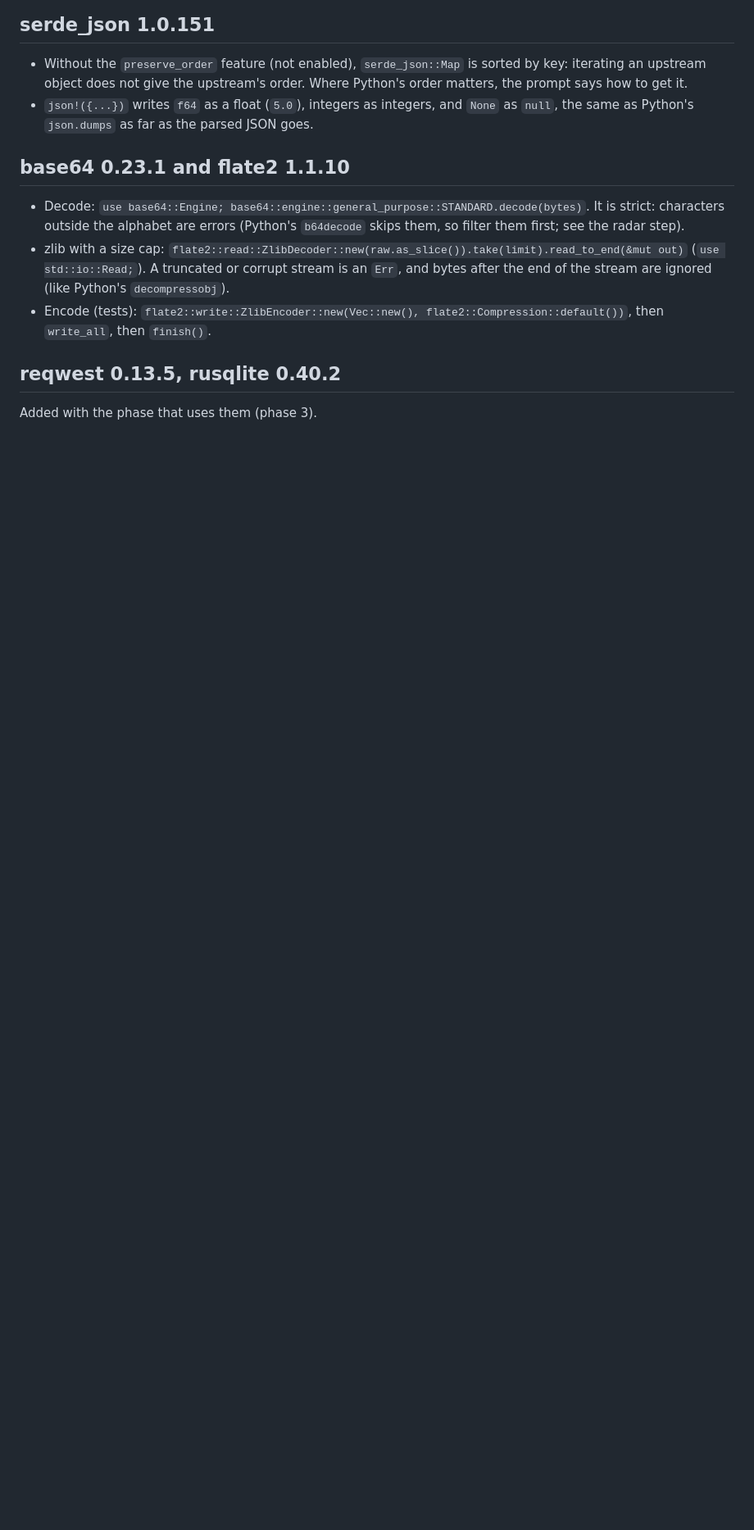
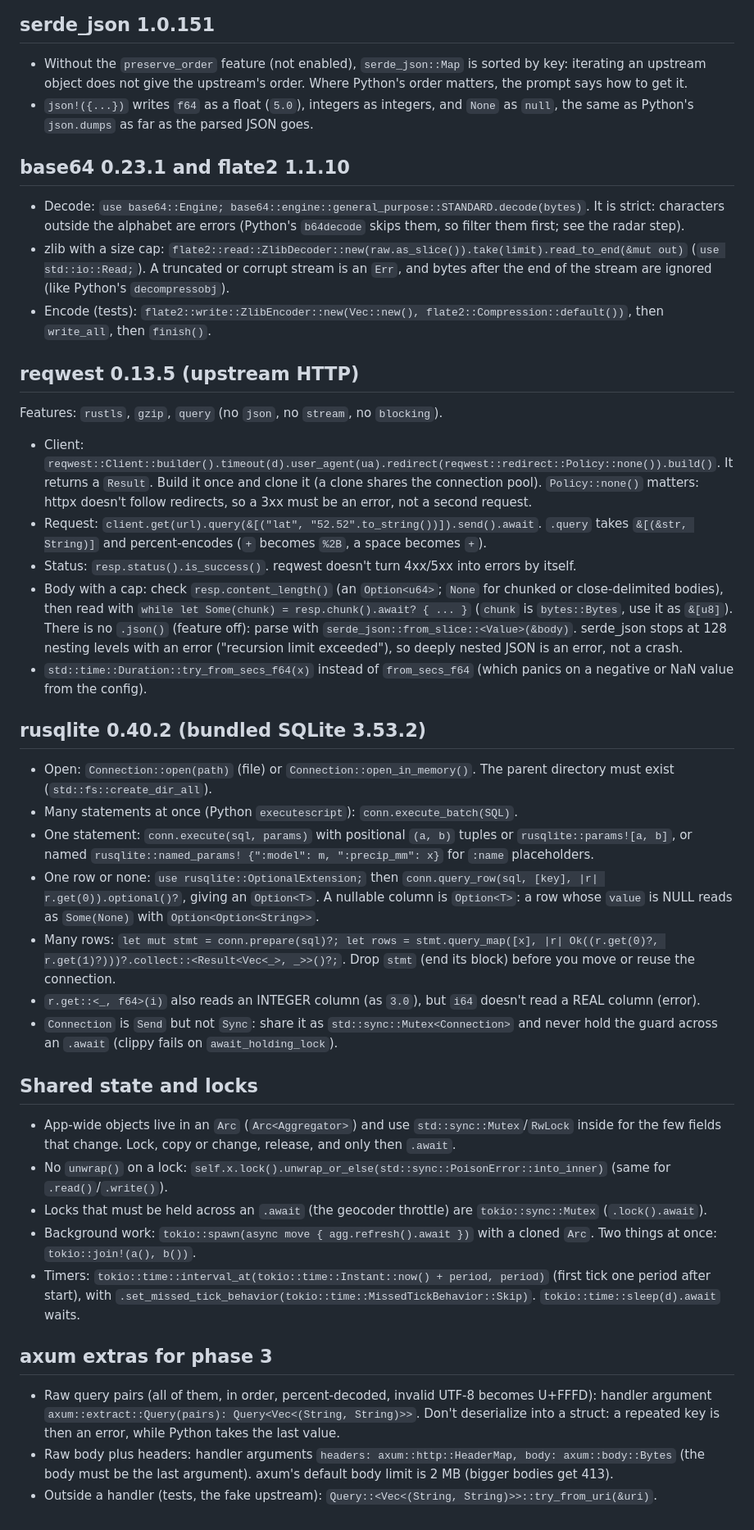
Before and after one commit to divemorb/weather-app, a Markdown page: rust/docs/crates.md, the part around the change. Shown at 82% size. GitHub-like rendering; blank space fills up the shorter version.

Commit message:
Phase 3 prep: crate notes for reqwest, rusqlite, shared state
Verified against the pinned versions (Rust 1.98.1). rust/docs is read-only for Qwen; the phase-3 prompts point here.

Co-Authored-By: Claude Opus 5.5 <noreply@anthropic.com>

```diff
--- a/rust/docs/crates.md
+++ b/rust/docs/crates.md
@@ -69,6 +69,36 @@ Verified on 2026-09-30 against the exact versions in `rust/Cargo.toml` (Rust 1.9
 - zlib with a size cap: `flate2::read::ZlibDecoder::new(raw.as_slice()).take(limit).read_to_end(&mut out)` (`use std::io::Read;`). A truncated or corrupt stream is an `Err`, and bytes after the end of the stream are ignored (like Python's `decompressobj`).
 - Encode (tests): `flate2::write::ZlibEncoder::new(Vec::new(), flate2::Compression::default())`, then `write_all`, then `finish()`.
 
-## reqwest 0.13.5, rusqlite 0.40.2
+## reqwest 0.13.5 (upstream HTTP)
 
-Added with the phase that uses them (phase 3).
+Features: `rustls`, `gzip`, `query` (no `json`, no `stream`, no `blocking`).
+
+- Client: `reqwest::Client::builder().timeout(d).user_agent(ua).redirect(reqwest::redirect::Policy::none()).build()`. It returns a `Result`. Build it once and clone it (a clone shares the connection pool). `Policy::none()` matters: httpx doesn't follow redirects, so a 3xx must be an error, not a second request.
+- Request: `client.get(url).query(&[("lat", "52.52".to_string())]).send().await`. `.query` takes `&[(&str, String)]` and percent-encodes (`+` becomes `%2B`, a space becomes `+`).
+- Status: `resp.status().is_success()`. reqwest doesn't turn 4xx/5xx into errors by itself.
+- Body with a cap: check `resp.content_length()` (an `Option<u64>`; `None` for chunked or close-delimited bodies), then read with `while let Some(chunk) = resp.chunk().await? { ... }` (`chunk` is `bytes::Bytes`, use it as `&[u8]`). There is no `.json()` (feature off): parse with `serde_json::from_slice::<Value>(&body)`. serde_json stops at 128 nesting levels with an error ("recursion limit exceeded"), so deeply nested JSON is an error, not a crash.
+- `std::time::Duration::try_from_secs_f64(x)` instead of `from_secs_f64` (which panics on a negative or NaN value from the config).
+
+## rusqlite 0.40.2 (bundled SQLite 3.53.2)
+
+- Open: `Connection::open(path)` (file) or `Connection::open_in_memory()`. The parent directory must exist (`std::fs::create_dir_all`).
+- Many statements at once (Python `executescript`): `conn.execute_batch(SQL)`.
+- One statement: `conn.execute(sql, params)` with positional `(a, b)` tuples or `rusqlite::params![a, b]`, or named `rusqlite::named_params! {":model": m, ":precip_mm": x}` for `:name` placeholders.
+- One row or none: `use rusqlite::OptionalExtension;` then `conn.query_row(sql, [key], |r| r.get(0)).optional()?`, giving an `Option<T>`. A nullable column is `Option<T>`: a row whose `value` is NULL reads as `Some(None)` with `Option<Option<String>>`.
+- Many rows: `let mut stmt = conn.prepare(sql)?; let rows = stmt.query_map([x], |r| Ok((r.get(0)?, r.get(1)?)))?.collect::<Result<Vec<_>, _>>()?;`. Drop `stmt` (end its block) before you move or reuse the connection.
+- `r.get::<_, f64>(i)` also reads an INTEGER column (as `3.0`), but `i64` doesn't read a REAL column (error).
+- `Connection` is `Send` but not `Sync`: share it as `std::sync::Mutex<Connection>` and never hold the guard across an `.await` (clippy fails on `await_holding_lock`).
+
+## Shared state and locks
+
+- App-wide objects live in an `Arc` (`Arc<Aggregator>`) and use `std::sync::Mutex`/`RwLock` inside for the few fields that change. Lock, copy or change, release, and only then `.await`.
+- No `unwrap()` on a lock: `self.x.lock().unwrap_or_else(std::sync::PoisonError::into_inner)` (same for `.read()`/`.write()`).
+- Locks that must be held across an `.await` (the geocoder throttle) are `tokio::sync::Mutex` (`.lock().await`).
+- Background work: `tokio::spawn(async move { agg.refresh().await })` with a cloned `Arc`. Two things at once: `tokio::join!(a(), b())`.
+- Timers: `tokio::time::interval_at(tokio::time::Instant::now() + period, period)` (first tick one period after start), with `.set_missed_tick_behavior(tokio::time::MissedTickBehavior::Skip)`. `tokio::time::sleep(d).await` waits.
+
+## axum extras for phase 3
+
+- Raw query pairs (all of them, in order, percent-decoded, invalid UTF-8 becomes U+FFFD): handler argument `axum::extract::Query(pairs): Query<Vec<(String, String)>>`. Don't deserialize into a struct: a repeated key is then an error, while Python takes the last value.
+- Raw body plus headers: handler arguments `headers: axum::http::HeaderMap, body: axum::body::Bytes` (the body must be the last argument). axum's default body limit is 2 MB (bigger bodies get 413).
+- Outside a handler (tests, the fake upstream): `Query::<Vec<(String, String)>>::try_from_uri(&uri)`.
```
